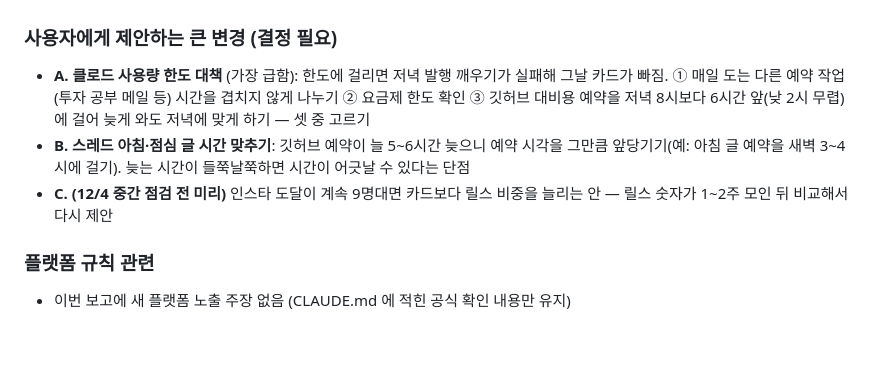
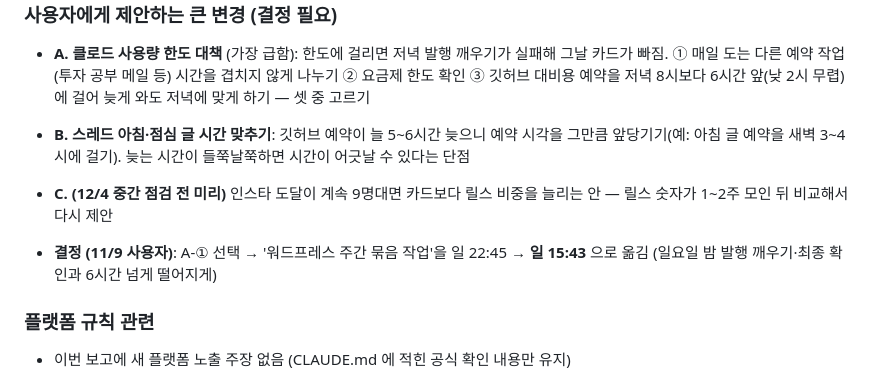
Before and after one commit to busan-sallim/sallim-auto, a Markdown page: stats/weekly.md, the part around the change. GitHub-like rendering; blank space fills up the shorter version.

Commit message:
주간 점검 결정 기록: 워드프레스 주간 작업 일 15:43으로 이동
Co-Authored-By: Claude Opus 5.5 <noreply@anthropic.com>
Claude-Session: https://claude.ai/code/session_01MWhiK168LfKHuWNKp5jm8q

```diff
--- a/stats/weekly.md
+++ b/stats/weekly.md
@@ -47,6 +47,8 @@
 - **B. 스레드 아침·점심 글 시간 맞추기**: 깃허브 예약이 늘 5~6시간 늦으니 예약 시각을 그만큼 앞당기기(예: 아침 글 예약을 새벽 3~4시에 걸기). 늦는 시간이 들쭉날쭉하면 시간이 어긋날 수 있다는 단점
 - **C. (12/4 중간 점검 전 미리)** 인스타 도달이 계속 9명대면 카드보다 릴스 비중을 늘리는 안 — 릴스 숫자가 1~2주 모인 뒤 비교해서 다시 제안
 
+- **결정 (11/9 사용자)**: A-① 선택 → '워드프레스 주간 묶음 작업'을 일 22:45 → **일 15:43** 으로 옮김 (일요일 밤 발행 깨우기·최종 확인과 6시간 넘게 떨어지게)
+
 ### 플랫폼 규칙 관련
 - 이번 보고에 새 플랫폼 노출 주장 없음 (CLAUDE.md 에 적힌 공식 확인 내용만 유지)
 
```
